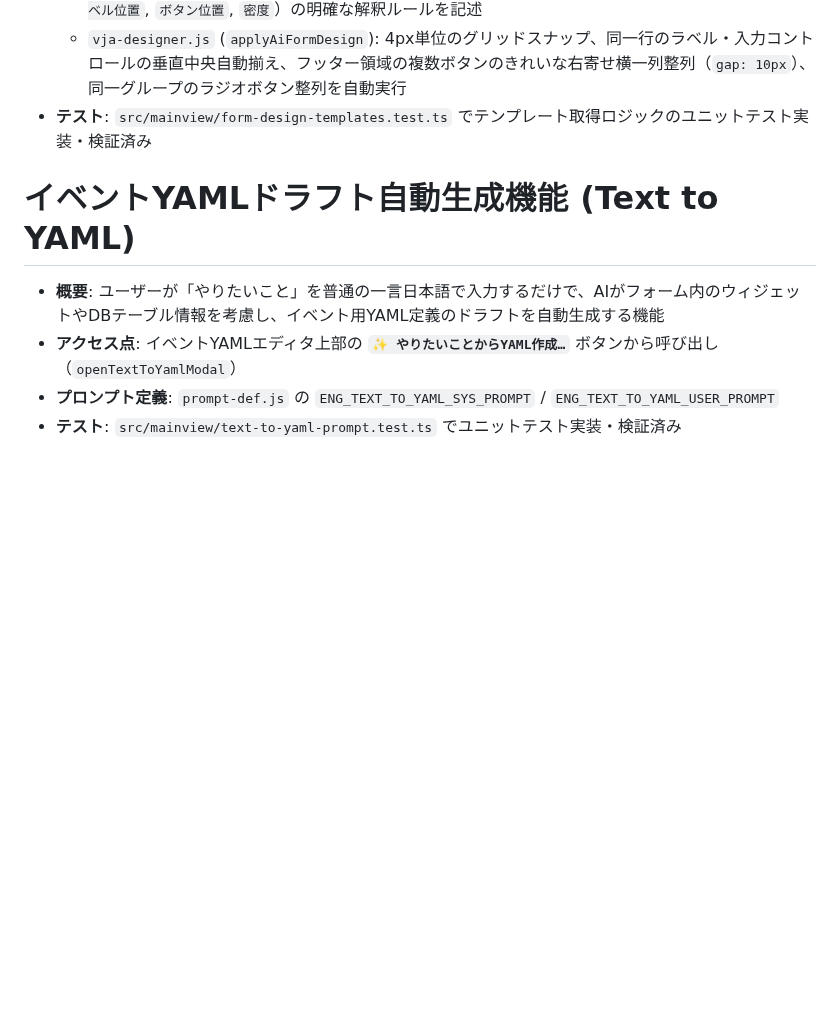
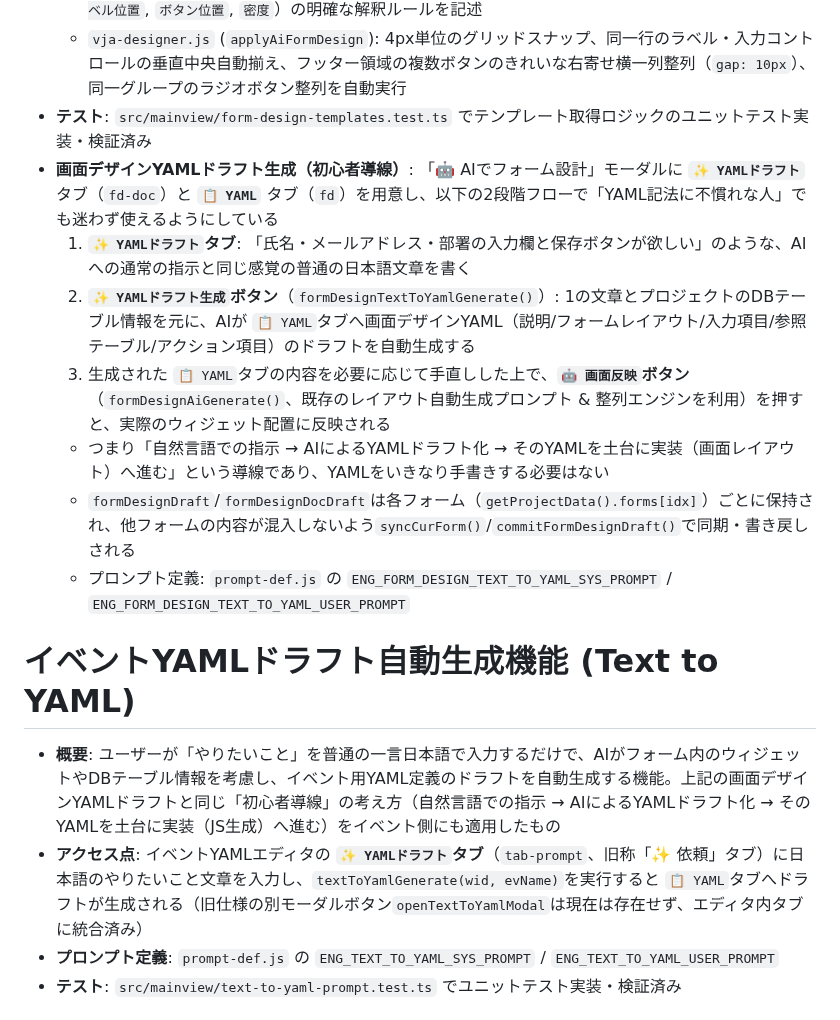
Before and after one commit to maachang/vja, a Markdown page: .claude/CLAUDE.md, the part around the change. GitHub-like rendering; blank space fills up the shorter version.

Commit message:
YAMLドラフトに関するドキュメント整理

```diff
--- a/.claude/CLAUDE.md
+++ b/.claude/CLAUDE.md
@@ -148,11 +148,18 @@ vja（Visual JavaScript for AI） と言う 昔の VB6のようにフォーム
   - `prompt-def.js`: パターン（検索一覧、登録、ダイアログ等）および YAMLパラメータ（`カラム数`, `ラベル位置`, `ボタン位置`, `密度`）の明確な解釈ルールを記述
   - `vja-designer.js` (`applyAiFormDesign`): 4px単位のグリッドスナップ、同一行のラベル・入力コントロールの垂直中央自動揃え、フッター領域の複数ボタンのきれいな右寄せ横一列整列（`gap: 10px`）、同一グループのラジオボタン整列を自動実行
 - **テスト**: `src/mainview/form-design-templates.test.ts` でテンプレート取得ロジックのユニットテスト実装・検証済み
+- **画面デザインYAMLドラフト生成（初心者導線）**: 「🤖 AIでフォーム設計」モーダルに **`✨ YAMLドラフト`** タブ（`fd-doc`）と **`📋 YAML`** タブ（`fd`）を用意し、以下の2段階フローで「YAML記法に不慣れな人」でも迷わず使えるようにしている
+  1. **`✨ YAMLドラフト`タブ**: 「氏名・メールアドレス・部署の入力欄と保存ボタンが欲しい」のような、AIへの通常の指示と同じ感覚の普通の日本語文章を書く
+  2. **`✨ YAMLドラフト生成`ボタン**（`formDesignTextToYamlGenerate()`）: 1の文章とプロジェクトのDBテーブル情報を元に、AIが `📋 YAML`タブへ画面デザインYAML（説明/フォームレイアウト/入力項目/参照テーブル/アクション項目）のドラフトを自動生成する
+  3. 生成された `📋 YAML`タブの内容を必要に応じて手直しした上で、**`🤖 画面反映`ボタン**（`formDesignAiGenerate()`、既存のレイアウト自動生成プロンプト & 整列エンジンを利用）を押すと、実際のウィジェット配置に反映される
+  - つまり「自然言語での指示 → AIによるYAMLドラフト化 → そのYAMLを土台に実装（画面レイアウト）へ進む」という導線であり、YAMLをいきなり手書きする必要はない
+  - `formDesignDraft`/`formDesignDocDraft`は各フォーム（`getProjectData().forms[idx]`）ごとに保持され、他フォームの内容が混入しないよう`syncCurForm()`/`commitFormDesignDraft()`で同期・書き戻しされる
+  - プロンプト定義: `prompt-def.js` の `ENG_FORM_DESIGN_TEXT_TO_YAML_SYS_PROMPT` / `ENG_FORM_DESIGN_TEXT_TO_YAML_USER_PROMPT`
 
 # イベントYAMLドラフト自動生成機能 (Text to YAML)
 
-- **概要**: ユーザーが「やりたいこと」を普通の一言日本語で入力するだけで、AIがフォーム内のウィジェットやDBテーブル情報を考慮し、イベント用YAML定義のドラフトを自動生成する機能
-- **アクセス点**: イベントYAMLエディタ上部の **`✨ やりたいことからYAML作成…`** ボタンから呼び出し（`openTextToYamlModal`）
+- **概要**: ユーザーが「やりたいこと」を普通の一言日本語で入力するだけで、AIがフォーム内のウィジェットやDBテーブル情報を考慮し、イベント用YAML定義のドラフトを自動生成する機能。上記の画面デザインYAMLドラフトと同じ「初心者導線」の考え方（自然言語での指示 → AIによるYAMLドラフト化 → そのYAMLを土台に実装（JS生成）へ進む）をイベント側にも適用したもの
+- **アクセス点**: イベントYAMLエディタの **`✨ YAMLドラフト`タブ**（`tab-prompt`、旧称「✨ 依頼」タブ）に日本語のやりたいこと文章を入力し、`textToYamlGenerate(wid, evName)`を実行すると `📋 YAML`タブへドラフトが生成される（旧仕様の別モーダルボタン`openTextToYamlModal`は現在は存在せず、エディタ内タブに統合済み）
 - **プロンプト定義**: `prompt-def.js` の `ENG_TEXT_TO_YAML_SYS_PROMPT` / `ENG_TEXT_TO_YAML_USER_PROMPT`
 - **テスト**: `src/mainview/text-to-yaml-prompt.test.ts` でユニットテスト実装・検証済み
 
```
Also changed, not shown: docs/yaml-guide-form-design.md (+34 -5 lines).
